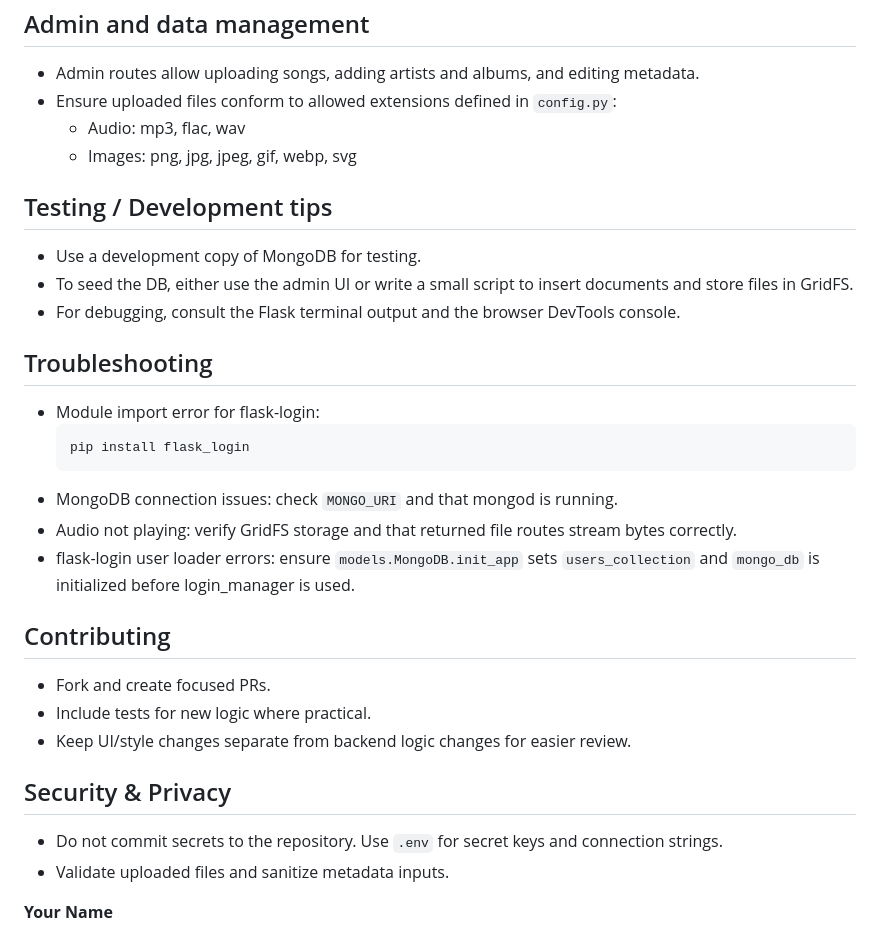
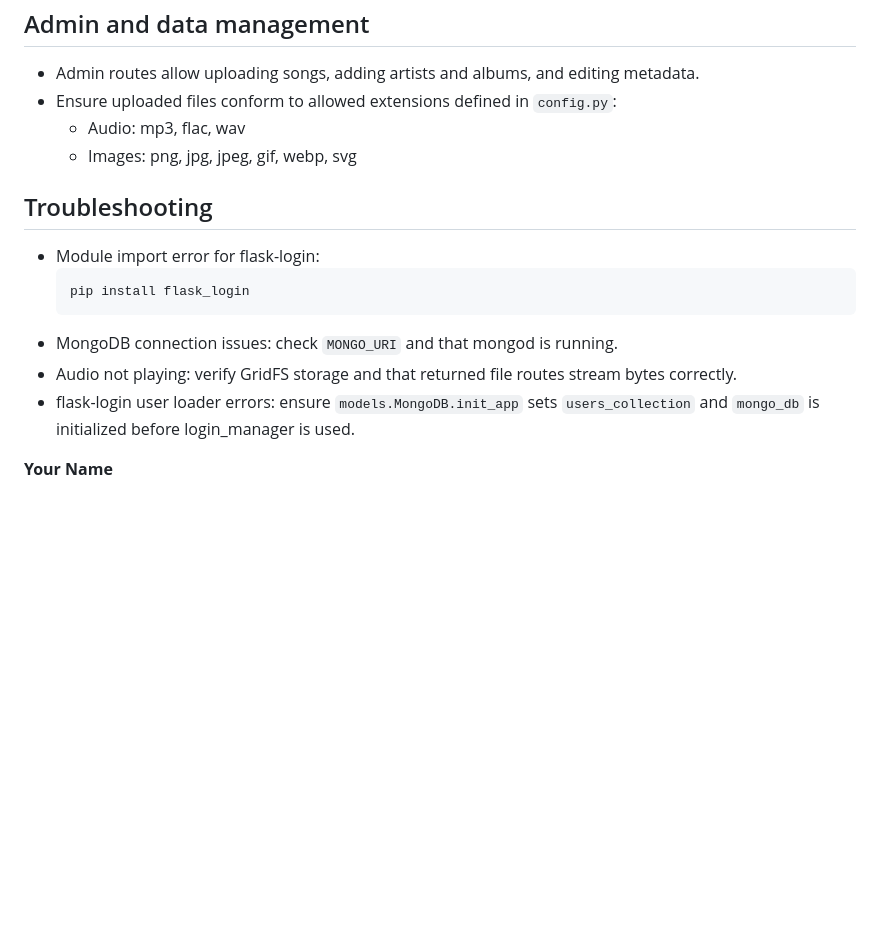
Before and after one commit to RubaiMahmud/project_470, a Markdown page: README.md, the part around the change. Rendered like a GitHub page; blank space fills up the shorter version.

````diff
--- a/README.md
+++ b/README.md
@@ -123,11 +123,6 @@ You can override defaults in `config.py`.
   - Audio: mp3, flac, wav
   - Images: png, jpg, jpeg, gif, webp, svg
 
-## Testing / Development tips
-- Use a development copy of MongoDB for testing.
-- To seed the DB, either use the admin UI or write a small script to insert documents and store files in GridFS.
-- For debugging, consult the Flask terminal output and the browser DevTools console.
-
 ## Troubleshooting
 - Module import error for flask-login:
   ```
@@ -137,15 +132,6 @@ You can override defaults in `config.py`.
 - Audio not playing: verify GridFS storage and that returned file routes stream bytes correctly.
 - flask-login user loader errors: ensure `models.MongoDB.init_app` sets `users_collection` and `mongo_db` is initialized before login_manager is used.
 
-## Contributing
-- Fork and create focused PRs.
-- Include tests for new logic where practical.
-- Keep UI/style changes separate from backend logic changes for easier review.
-
-## Security & Privacy
-- Do not commit secrets to the repository. Use `.env` for secret keys and connection strings.
-- Validate uploaded files and sanitize metadata inputs.
-
 **Your Name**
 - GitHub: [@RubaiMahmud](https://github.com/RubaiMahmud)
 - Email: mafrubai@gmail.com
````
